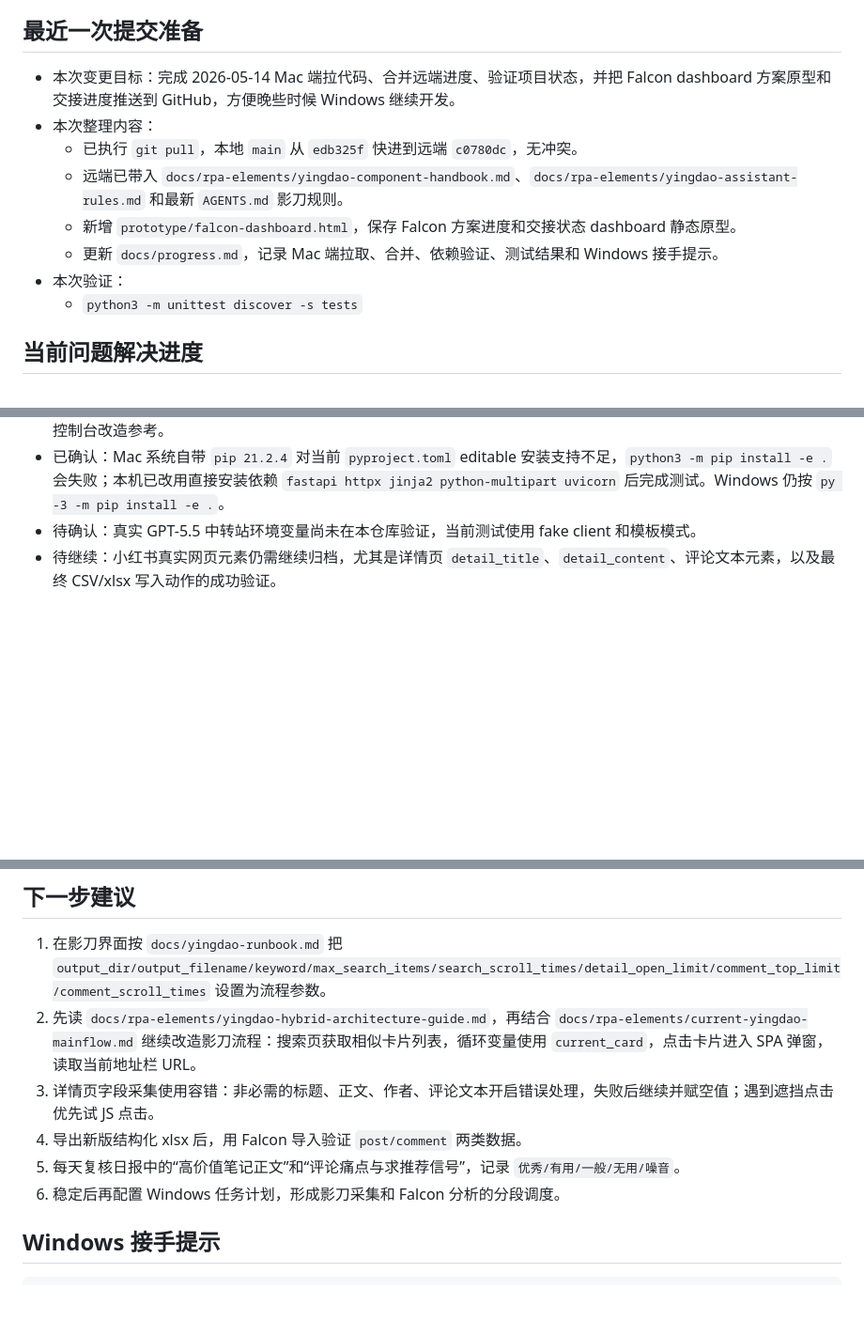
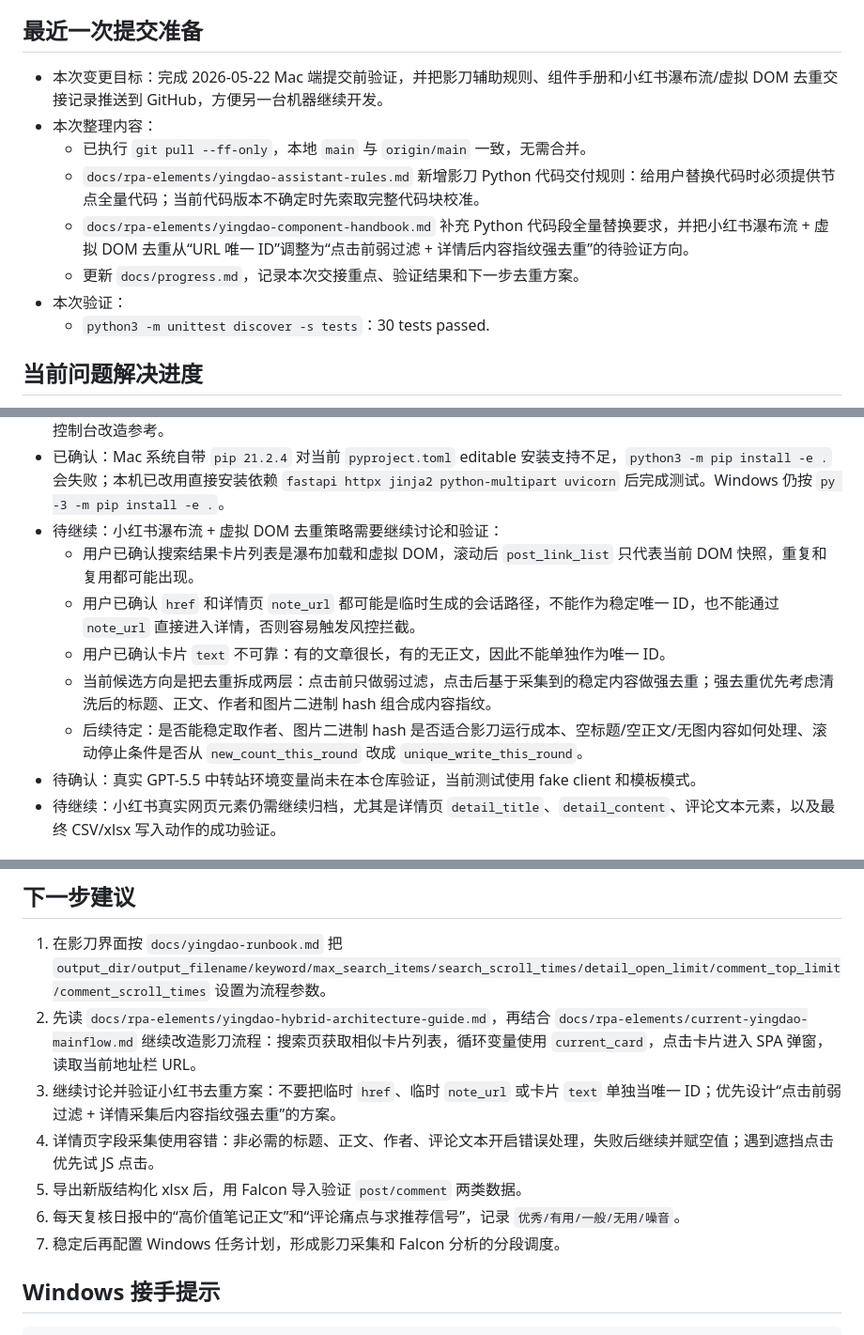
Before and after one commit to unolfssrebecenholt-ops/Falcon, a Markdown page: docs/progress.md, 3 parts joined by grey strips. Shown at 94% size. Drawn GitHub-style; blank space fills up the shorter version.

Commit message:
docs: update yingdao handoff rules

```diff
--- a/docs/progress.md
+++ b/docs/progress.md
@@ -65,14 +65,14 @@
 
 ## 最近一次提交准备
 
-- 本次变更目标：完成 2026-05-14 Mac 端拉代码、合并远端进度、验证项目状态，并把 Falcon dashboard 方案原型和交接进度推送到 GitHub，方便晚些时候 Windows 继续开发。
+- 本次变更目标：完成 2026-05-22 Mac 端提交前验证，并把影刀辅助规则、组件手册和小红书瀑布流/虚拟 DOM 去重交接记录推送到 GitHub，方便另一台机器继续开发。
 - 本次整理内容：
-  - 已执行 `git pull`，本地 `main` 从 `edb325f` 快进到远端 `c0780dc`，无冲突。
-  - 远端已带入 `docs/rpa-elements/yingdao-component-handbook.md`、`docs/rpa-elements/yingdao-assistant-rules.md` 和最新 `AGENTS.md` 影刀规则。
-  - 新增 `prototype/falcon-dashboard.html`，保存 Falcon 方案进度和交接状态 dashboard 静态原型。
-  - 更新 `docs/progress.md`，记录 Mac 端拉取、合并、依赖验证、测试结果和 Windows 接手提示。
+  - 已执行 `git pull --ff-only`，本地 `main` 与 `origin/main` 一致，无需合并。
+  - `docs/rpa-elements/yingdao-assistant-rules.md` 新增影刀 Python 代码交付规则：给用户替换代码时必须提供节点全量代码；当前代码版本不确定时先索取完整代码块校准。
+  - `docs/rpa-elements/yingdao-component-handbook.md` 补充 Python 代码段全量替换要求，并把小红书瀑布流 + 虚拟 DOM 去重从“URL 唯一 ID”调整为“点击前弱过滤 + 详情后内容指纹强去重”的待验证方向。
+  - 更新 `docs/progress.md`，记录本次交接重点、验证结果和下一步去重方案。
 - 本次验证：
-  - `python3 -m unittest discover -s tests`
+  - `python3 -m unittest discover -s tests`：30 tests passed.
 
 ## 当前问题解决进度
 
@@ -112,6 +112,12 @@
 - 已完成：2026-05-14 Mac 端已拉取并合并远端 `main` 最新影刀组件手册和辅助规则，无冲突。
 - 已完成：`prototype/falcon-dashboard.html` 已作为方案进度和交接 dashboard 静态原型纳入仓库，供后续正式 Web 控制台改造参考。
 - 已确认：Mac 系统自带 `pip 21.2.4` 对当前 `pyproject.toml` editable 安装支持不足，`python3 -m pip install -e .` 会失败；本机已改用直接安装依赖 `fastapi httpx jinja2 python-multipart uvicorn` 后完成测试。Windows 仍按 `py -3 -m pip install -e .`。
+- 待继续：小红书瀑布流 + 虚拟 DOM 去重策略需要继续讨论和验证：
+  - 用户已确认搜索结果卡片列表是瀑布加载和虚拟 DOM，滚动后 `post_link_list` 只代表当前 DOM 快照，重复和复用都可能出现。
+  - 用户已确认 `href` 和详情页 `note_url` 都可能是临时生成的会话路径，不能作为稳定唯一 ID，也不能通过 `note_url` 直接进入详情，否则容易触发风控拦截。
+  - 用户已确认卡片 `text` 不可靠：有的文章很长，有的无正文，因此不能单独作为唯一 ID。
+  - 当前候选方向是把去重拆成两层：点击前只做弱过滤，点击后基于采集到的稳定内容做强去重；强去重优先考虑清洗后的标题、正文、作者和图片二进制 hash 组合成内容指纹。
+  - 后续待定：是否能稳定取作者、图片二进制 hash 是否适合影刀运行成本、空标题/空正文/无图内容如何处理、滚动停止条件是否从 `new_count_this_round` 改成 `unique_write_this_round`。
 - 待确认：真实 GPT-5.5 中转站环境变量尚未在本仓库验证，当前测试使用 fake client 和模板模式。
 - 待继续：小红书真实网页元素仍需继续归档，尤其是详情页 `detail_title`、`detail_content`、评论文本元素，以及最终 CSV/xlsx 写入动作的成功验证。
 
@@ -205,10 +211,11 @@ python3 -m json.tool docs/rpa-elements/current-yingdao-mainflow.json >/dev/null
 
 1. 在影刀界面按 `docs/yingdao-runbook.md` 把 `output_dir/output_filename/keyword/max_search_items/search_scroll_times/detail_open_limit/comment_top_limit/comment_scroll_times` 设置为流程参数。
 2. 先读 `docs/rpa-elements/yingdao-hybrid-architecture-guide.md`，再结合 `docs/rpa-elements/current-yingdao-mainflow.md` 继续改造影刀流程：搜索页获取相似卡片列表，循环变量使用 `current_card`，点击卡片进入 SPA 弹窗，读取当前地址栏 URL。
-3. 详情页字段采集使用容错：非必需的标题、正文、作者、评论文本开启错误处理，失败后继续并赋空值；遇到遮挡点击优先试 JS 点击。
-4. 导出新版结构化 xlsx 后，用 Falcon 导入验证 `post/comment` 两类数据。
-5. 每天复核日报中的“高价值笔记正文”和“评论痛点与求推荐信号”，记录 `优秀/有用/一般/无用/噪音`。
-6. 稳定后再配置 Windows 任务计划，形成影刀采集和 Falcon 分析的分段调度。
+3. 继续讨论并验证小红书去重方案：不要把临时 `href`、临时 `note_url` 或卡片 `text` 单独当唯一 ID；优先设计“点击前弱过滤 + 详情采集后内容指纹强去重”的方案。
+4. 详情页字段采集使用容错：非必需的标题、正文、作者、评论文本开启错误处理，失败后继续并赋空值；遇到遮挡点击优先试 JS 点击。
+5. 导出新版结构化 xlsx 后，用 Falcon 导入验证 `post/comment` 两类数据。
+6. 每天复核日报中的“高价值笔记正文”和“评论痛点与求推荐信号”，记录 `优秀/有用/一般/无用/噪音`。
+7. 稳定后再配置 Windows 任务计划，形成影刀采集和 Falcon 分析的分段调度。
 
 ## Windows 接手提示
 
```
Also changed, not shown: other parts of docs/progress.md (+5 -5 lines), docs/rpa-elements/yingdao-assistant-rules.md (+2 -0 lines), docs/rpa-elements/yingdao-component-handbook.md (+8 -3 lines).
